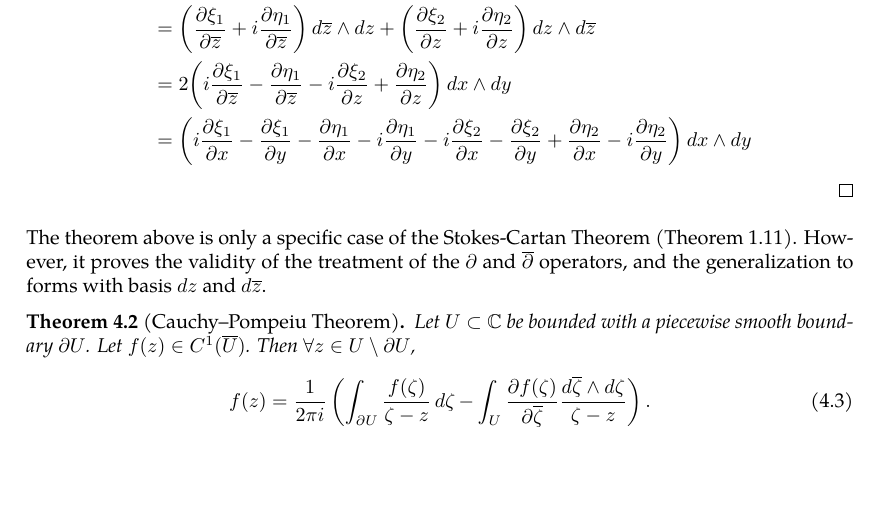
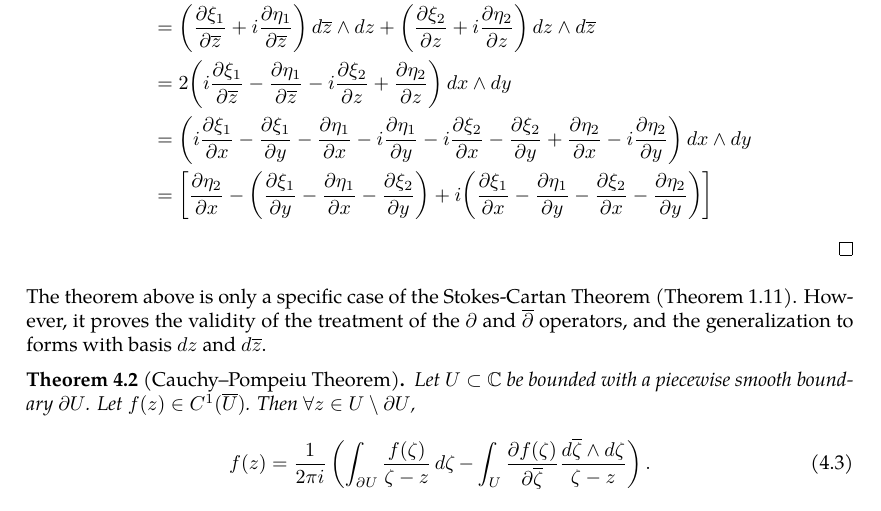
Before and after one commit to slipperking/complex-analysis-latex, a LaTeX document (main.tex): part of page 11 of 13, cut so that both start at the same text, the shorter picture padded with empty space. Compiled offline with pdfLaTeX.

Commit message:
overleaf_to_git (Mon May 19 15:34:15 2025 -0700): update main.tex from r2464 to r2471

```diff
--- a/main.tex
+++ b/main.tex
@@ -309,7 +309,8 @@ Analogous to the real case, a 0-form is defined as a scalar-valued function in t
         \dd{\omega}&=\paren{\partial+\overline{\partial}}\paren{\xi_1+i\eta_1}\ddz+\paren{\partial+\overline{\partial}}\paren{\xi_2+i\eta_2}\dd{\overline{z}}\\
         &=\paren{\pdv{\xi_1}{\overline{z}}+i\pdv{\eta_1}{\overline{z}}}\dd{\overline{z}}\wedge\ddz+\paren{\pdv{\xi_2}{z}+i\pdv{\eta_2}{z}}\ddz\wedge\dd{\overline{z}}\\
         &=2\paren{i\pdv{\xi_1}{\overline{z}}-\pdv{\eta_1}{\overline{z}}-i\pdv{\xi_2}{z}+\pdv{\eta_2}{z}}\ddx\wedge\ddy\\
-        &=\paren{i\pdv{\xi_1}{x}-\pdv{\xi_1}{y}-\pdv{\eta_1}{x}-i\pdv{\eta_1}{y}-i\pdv{\xi_2}{x}-\pdv{\xi_2}{y}+\pdv{\eta_2}{x}-i\pdv{\eta_2}{y}}\ddx\wedge\ddy
+        &=\paren{i\pdv{\xi_1}{x}-\pdv{\xi_1}{y}-\pdv{\eta_1}{x}-i\pdv{\eta_1}{y}-i\pdv{\xi_2}{x}-\pdv{\xi_2}{y}+\pdv{\eta_2}{x}-i\pdv{\eta_2}{y}}\ddx\wedge\ddy\\
+        &=\brackets{\pdv{\eta_2}{x}-\paren{\pdv{\xi_1}{y}-\pdv{\eta_1}{x}-\pdv{\xi_2}{y}}+i\paren{\pdv{\xi_1}{x}-\pdv{\eta_1}{y}-\pdv{\xi_2}{x}-\pdv{\eta_2}{y}}}
     \end{align*}
 \end{proof}
 The theorem above is only a specific case of the Stokes-Cartan Theorem (\autoref{thm:stokescartan}). However, it proves the validity of the treatment of the \(\partial\) and \(\overline{\partial}\) operators, and the generalization to forms with basis \(\ddz\) and \(\dd{\overline{z}}\).
```
